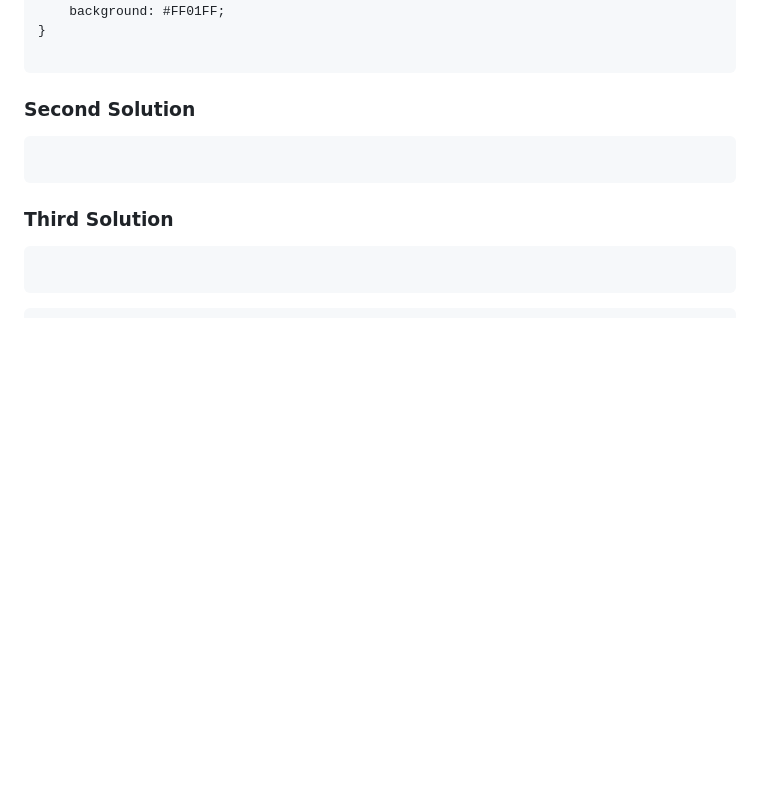
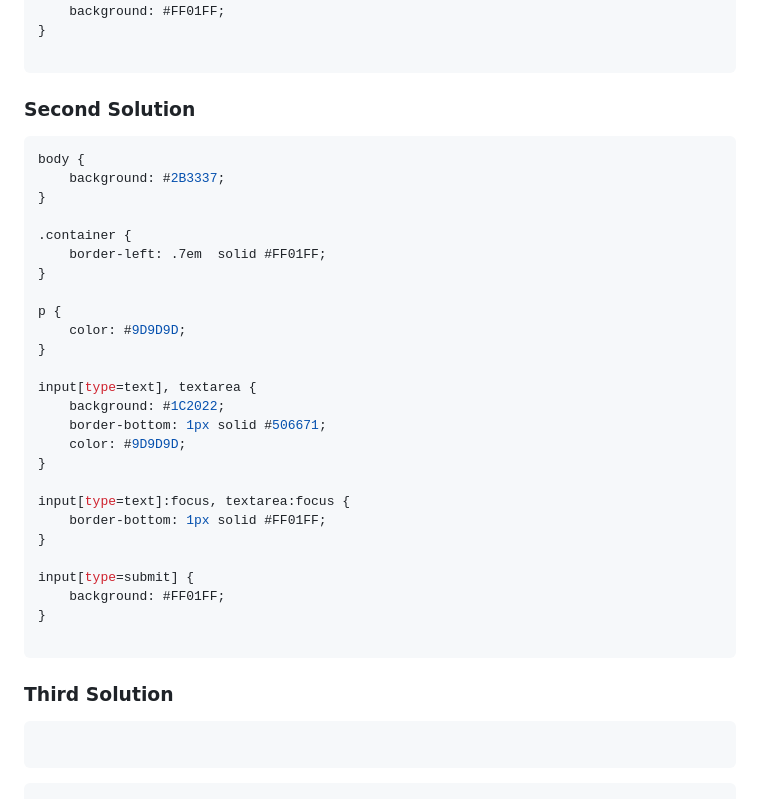
Before and after one commit to acechler/design-practice, a Markdown page: scrimba-tutorials/challenges/design-challenge-3.md, the part around the change. GitHub-like rendering; blank space fills up the shorter version.

Commit message:
Add the second solution

````diff
--- a/scrimba-tutorials/challenges/design-challenge-3.md
+++ b/scrimba-tutorials/challenges/design-challenge-3.md
@@ -229,6 +229,31 @@ input[type=submit] {
 ```
 ### Second Solution
 ```css
+body {
+    background: #2B3337;
+}
+
+.container {
+    border-left: .7em  solid #FF01FF;
+}
+
+p {
+    color: #9D9D9D;
+}
+
+input[type=text], textarea {
+    background: #1C2022;
+    border-bottom: 1px solid #506671;
+    color: #9D9D9D;
+}
+
+input[type=text]:focus, textarea:focus {
+    border-bottom: 1px solid #FF01FF;
+}
+
+input[type=submit] {
+    background: #FF01FF;
+}
 
 ```
 
````
